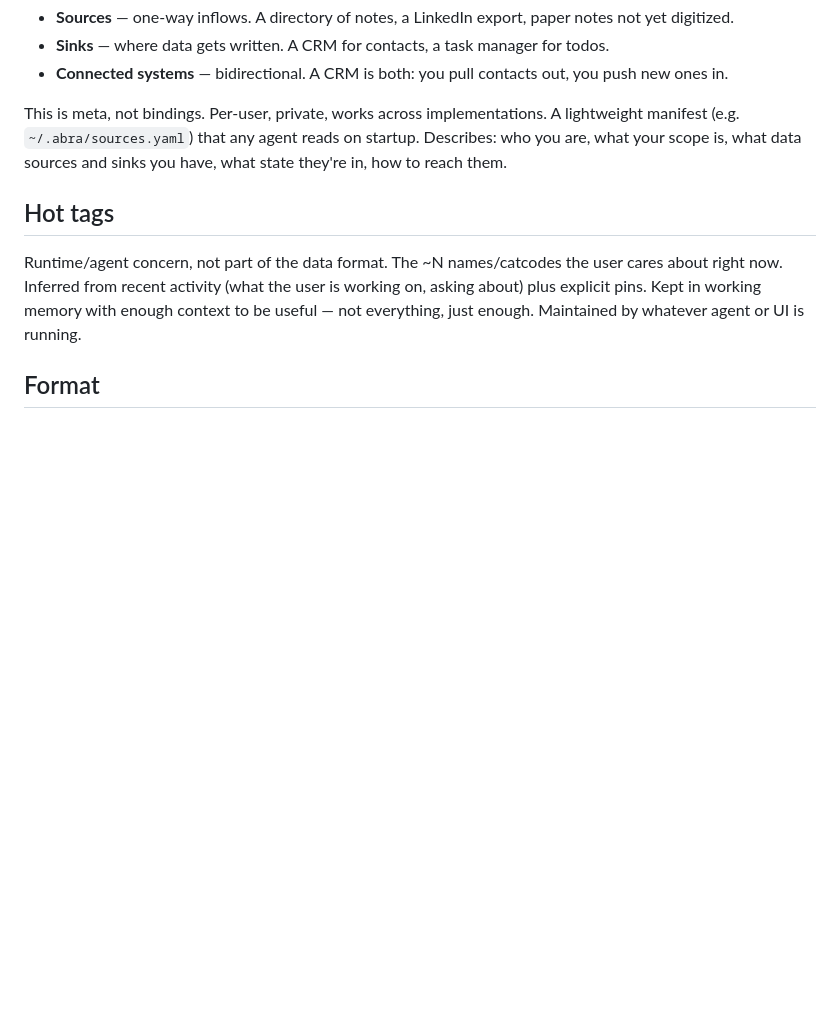
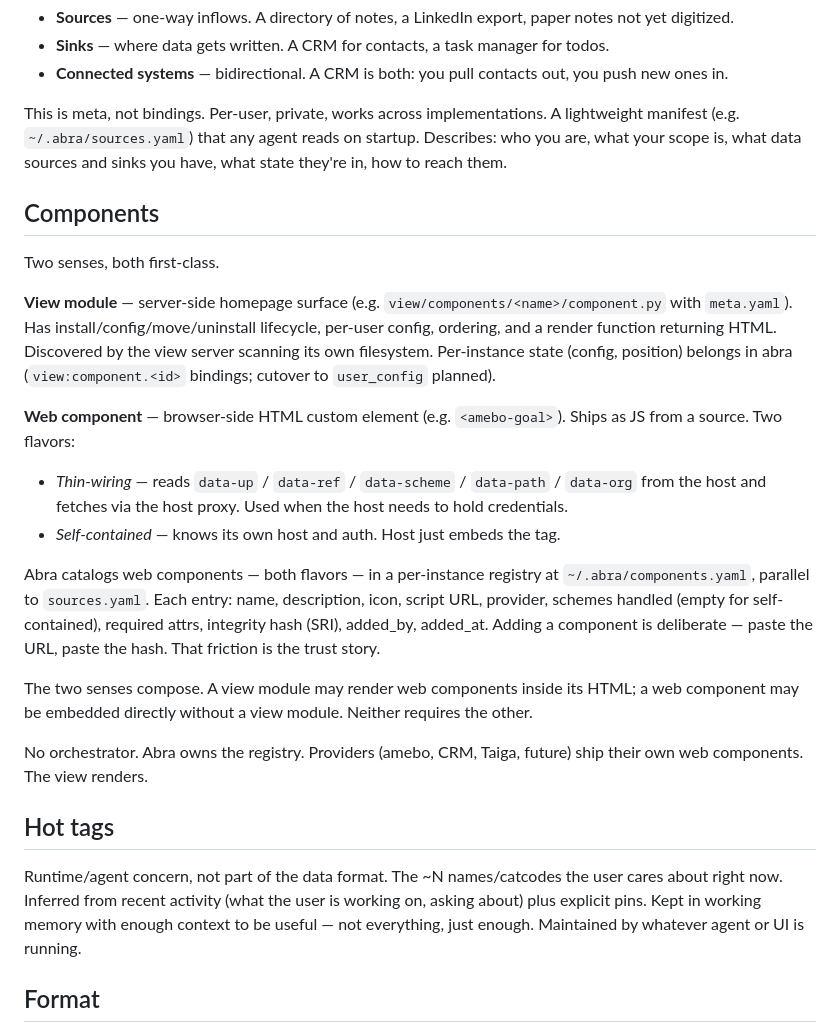
Before and after one commit to Cooperation-org/abra, a Markdown page: arch_notes.md, the part around the change. Drawn GitHub-style; blank space fills up the shorter version.

Commit message:
arch_notes: document the two senses of "component"
View module (server-side Python homepage surface, lifecycle + render)
and web component (browser-side custom element, thin-wiring or
self-contained) are both first-class. abra catalogs web components
in ~/.abra/components.yaml; view modules are filesystem-discovered
by the view server.

Per Golda's call (2026-06-01): both first-class. No orchestrator.

Co-Authored-By: Claude Opus 4.7 (1M context) <noreply@anthropic.com>

```diff
--- a/arch_notes.md
+++ b/arch_notes.md
@@ -154,6 +154,23 @@ An agent needs to know the user's full data landscape — not just where data co
 
 This is meta, not bindings. Per-user, private, works across implementations. A lightweight manifest (e.g. `~/.abra/sources.yaml`) that any agent reads on startup. Describes: who you are, what your scope is, what data sources and sinks you have, what state they're in, how to reach them.
 
+## Components
+
+Two senses, both first-class.
+
+**View module** — server-side homepage surface (e.g. `view/components/<name>/component.py` with `meta.yaml`). Has install/config/move/uninstall lifecycle, per-user config, ordering, and a render function returning HTML. Discovered by the view server scanning its own filesystem. Per-instance state (config, position) belongs in abra (`view:component.<id>` bindings; cutover to `user_config` planned).
+
+**Web component** — browser-side HTML custom element (e.g. `<amebo-goal>`). Ships as JS from a source. Two flavors:
+
+- *Thin-wiring* — reads `data-up` / `data-ref` / `data-scheme` / `data-path` / `data-org` from the host and fetches via the host proxy. Used when the host needs to hold credentials.
+- *Self-contained* — knows its own host and auth. Host just embeds the tag.
+
+Abra catalogs web components — both flavors — in a per-instance registry at `~/.abra/components.yaml`, parallel to `sources.yaml`. Each entry: name, description, icon, script URL, provider, schemes handled (empty for self-contained), required attrs, integrity hash (SRI), added_by, added_at. Adding a component is deliberate — paste the URL, paste the hash. That friction is the trust story.
+
+The two senses compose. A view module may render web components inside its HTML; a web component may be embedded directly without a view module. Neither requires the other.
+
+No orchestrator. Abra owns the registry. Providers (amebo, CRM, Taiga, future) ship their own web components. The view renders.
+
 ## Hot tags
 
 Runtime/agent concern, not part of the data format. The ~N names/catcodes the user cares about right now. Inferred from recent activity (what the user is working on, asking about) plus explicit pins. Kept in working memory with enough context to be useful — not everything, just enough. Maintained by whatever agent or UI is running.
```
